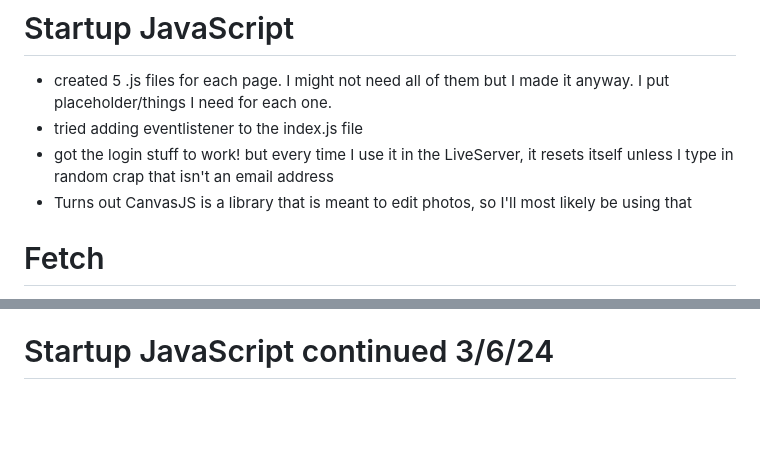
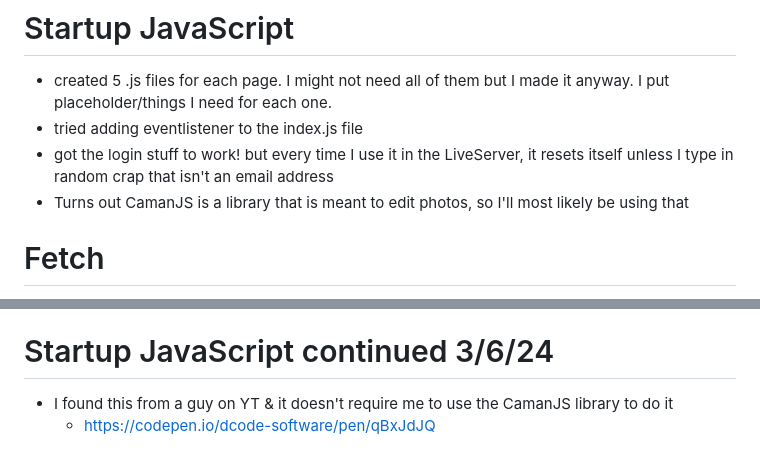
Before and after one commit to lbacigal/startup, a Markdown page: notes.md, 2 parts joined by grey strips. Rendered like a GitHub page; blank space fills up the shorter version.

Commit message:
wrote down which codepen I'm going to use to model my editor

```diff
--- a/notes.md
+++ b/notes.md
@@ -930,7 +930,7 @@ console.log(await cow());
 * created 5 .js files for each page. I might not need all of them but I made it anyway. I put placeholder/things I need for each one.
 * tried adding eventlistener to the index.js file
 * got the login stuff to work! but every time I use it in the LiveServer, it resets itself unless I type in random crap that isn't an email address
-* Turns out CanvasJS is a library that is meant to edit photos, so I'll most likely be using that
+* Turns out CamanJS is a library that is meant to edit photos, so I'll most likely be using that
 
 # Fetch
 * This is super cool!
@@ -949,4 +949,5 @@ console.log(await cow());
   * https://code.tutsplus.com/creating-an-image-editor-using-camanjs-applying-basic-filters--cms-30251t
 
 # Startup JavaScript continued 3/6/24
-  *
+  * I found this from a guy on YT & it doesn't require me to use the CamanJS library to do it
+    * https://codepen.io/dcode-software/pen/qBxJdJQ
```
